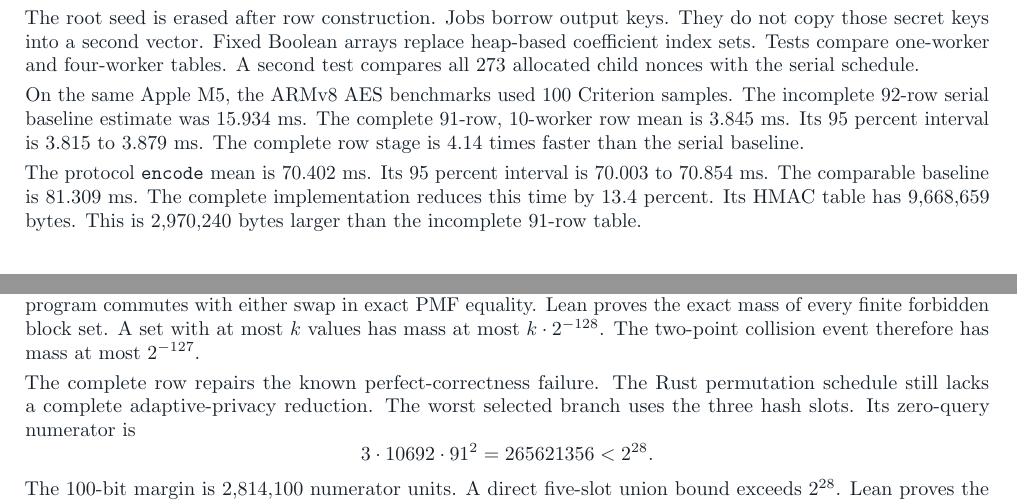
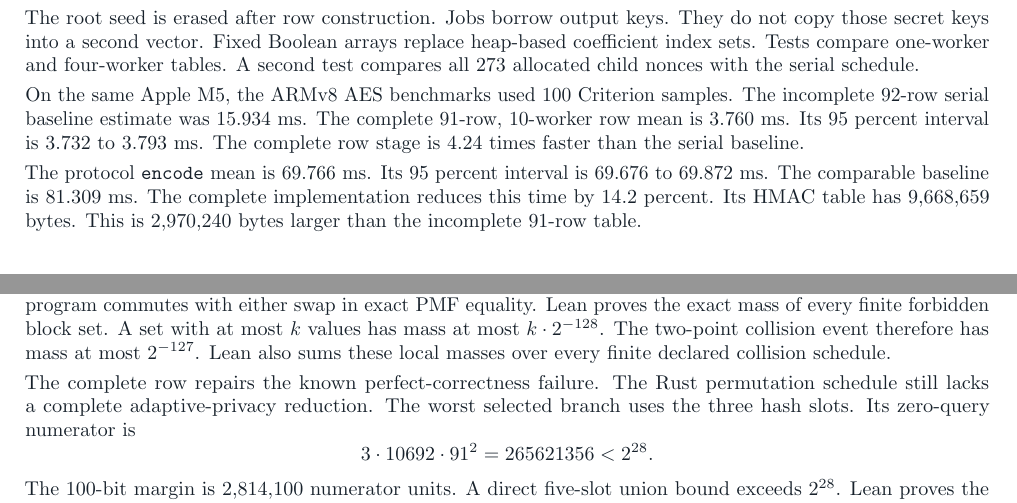
Before and after one commit to SebastianElvis/argomac-lean, a LaTeX paper (report/faster-scalar-multiplication.tex): two parts of page 4 of 5, joined at a grey line, cut so that both start at the same text. Compiled offline with pdfLaTeX.

```diff
--- a/report/faster-scalar-multiplication.tex
+++ b/report/faster-scalar-multiplication.tex
@@ -251,14 +251,14 @@
 
 On the same Apple M5, the ARMv8 AES benchmarks used 100 Criterion samples.
 The incomplete 92-row serial baseline estimate was 15.934 ms.
-The complete 91-row, 10-worker row mean is 3.845 ms.
-Its 95 percent interval is 3.815 to 3.879 ms.
-The complete row stage is 4.14 times faster than the serial baseline.
+The complete 91-row, 10-worker row mean is 3.760 ms.
+Its 95 percent interval is 3.732 to 3.793 ms.
+The complete row stage is 4.24 times faster than the serial baseline.
 
-The protocol \texttt{encode} mean is 70.402 ms.
-Its 95 percent interval is 70.003 to 70.854 ms.
+The protocol \texttt{encode} mean is 69.766 ms.
+Its 95 percent interval is 69.676 to 69.872 ms.
 The comparable baseline is 81.309 ms.
-The complete implementation reduces this time by 13.4 percent.
+The complete implementation reduces this time by 14.2 percent.
 Its HMAC table has 9,668,659 bytes.
 This is 2,970,240 bytes larger than the incomplete 91-row table.
 
@@ -306,6 +306,7 @@
 Lean proves the exact mass of every finite forbidden block set.
 A set with at most $k$ values has mass at most $k\cdot 2^{-128}$.
 The two-point collision event therefore has mass at most $2^{-127}$.
+Lean also sums these local masses over every finite declared collision schedule.
 
 The complete row repairs the known perfect-correctness failure.
 The Rust permutation schedule still lacks a complete adaptive-privacy reduction.
```
Also changed, not shown: output/pdf/faster-scalar-multiplication.pdf, 2 other files.
